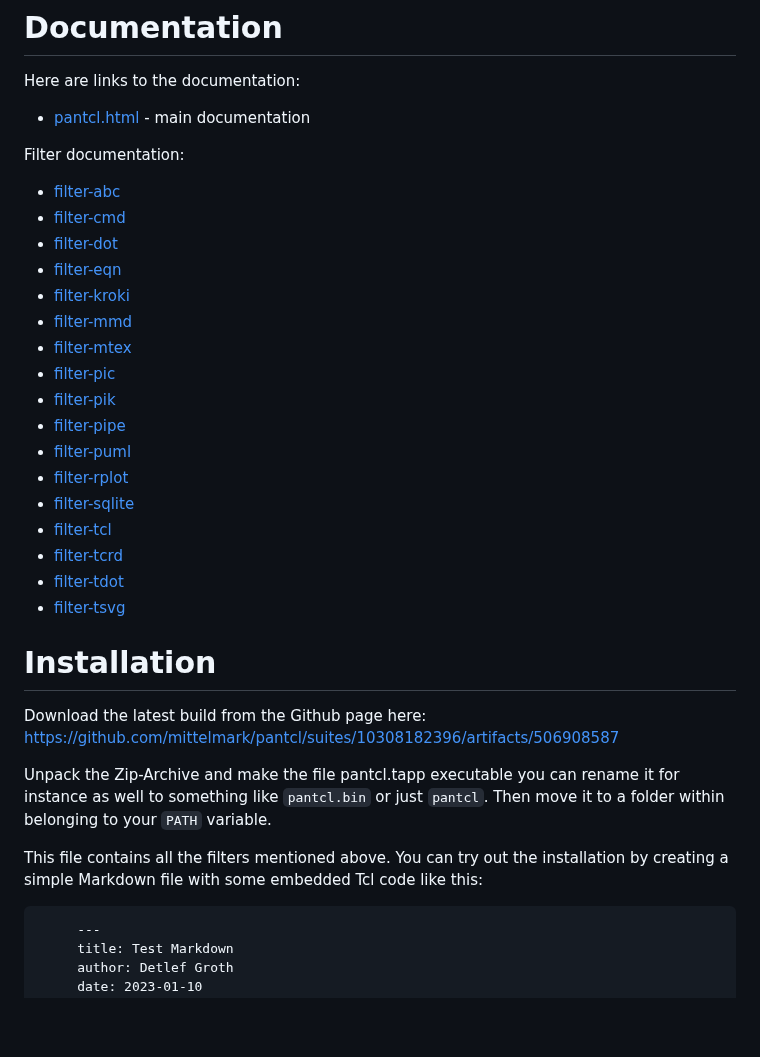
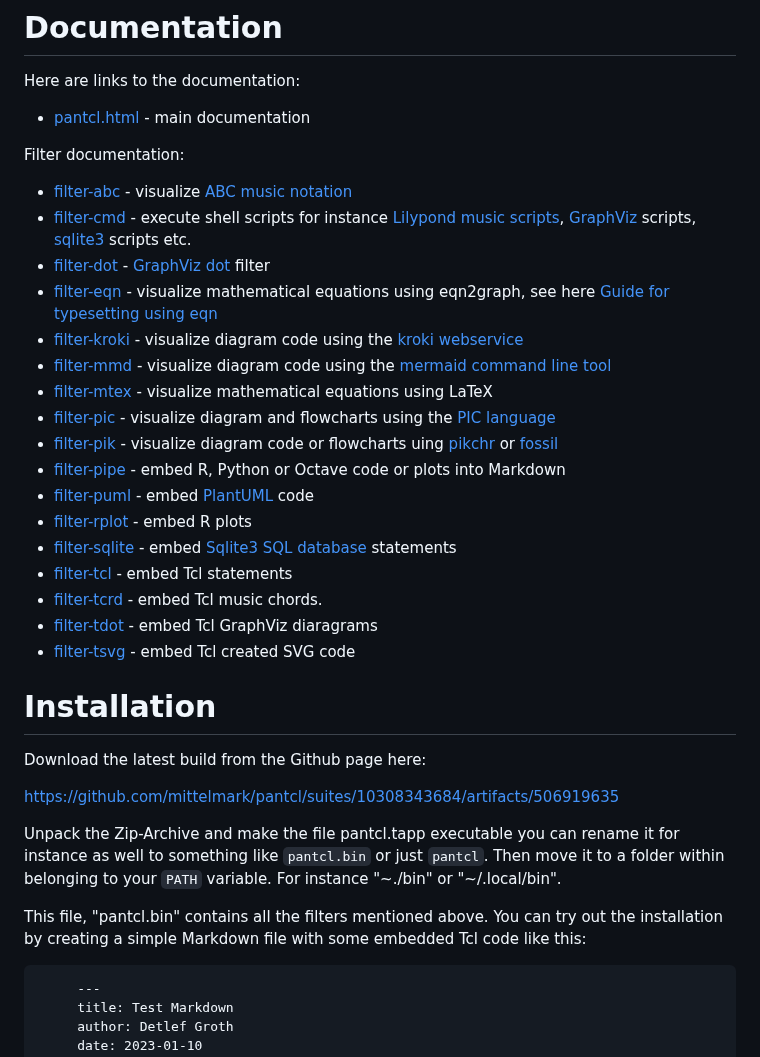
Before and after one commit to mittelmark/pantcl, a Markdown page: README.md, the part around the change. GitHub-like rendering; blank space fills up the shorter version.

Commit message:
updating README links

````diff
--- a/README.md
+++ b/README.md
@@ -25,32 +25,34 @@ Here are links to the documentation:
 
 Filter documentation:
 
-- [filter-abc](https://htmlpreview.github.io/?https://raw.githubusercontent.com/mittelmark/pantcl/master/lib/tclfilters/filter-abc.html)
-- [filter-cmd](https://htmlpreview.github.io/?https://raw.githubusercontent.com/mittelmark/pantcl/master/lib/tclfilters/filter-cmd.html)
-- [filter-dot](https://htmlpreview.github.io/?https://raw.githubusercontent.com/mittelmark/pantcl/master/lib/tclfilters/filter-dot.html)
-- [filter-eqn](https://htmlpreview.github.io/?https://raw.githubusercontent.com/mittelmark/pantcl/master/lib/tclfilters/filter-eqn.html)
-- [filter-kroki](https://htmlpreview.github.io/?https://raw.githubusercontent.com/mittelmark/pantcl/master/lib/tclfilters/filter-kroki.html)
-- [filter-mmd](https://htmlpreview.github.io/?https://raw.githubusercontent.com/mittelmark/pantcl/master/lib/tclfilters/filter-mmd.html)
-- [filter-mtex](https://htmlpreview.github.io/?https://raw.githubusercontent.com/mittelmark/pantcl/master/lib/tclfilters/filter-mtex.html)
-- [filter-pic](https://htmlpreview.github.io/?https://raw.githubusercontent.com/mittelmark/pantcl/master/lib/tclfilters/filter-pic.html)
-- [filter-pik](https://htmlpreview.github.io/?https://raw.githubusercontent.com/mittelmark/pantcl/master/lib/tclfilters/filter-pik.html)
-- [filter-pipe](https://htmlpreview.github.io/?https://raw.githubusercontent.com/mittelmark/pantcl/master/lib/tclfilters/filter-pipe.html)
-- [filter-puml](https://htmlpreview.github.io/?https://raw.githubusercontent.com/mittelmark/pantcl/master/lib/tclfilters/filter-puml.html)
-- [filter-rplot](https://htmlpreview.github.io/?https://raw.githubusercontent.com/mittelmark/pantcl/master/lib/tclfilters/filter-rplot.html)
-- [filter-sqlite](https://htmlpreview.github.io/?https://raw.githubusercontent.com/mittelmark/pantcl/master/lib/tclfilters/filter-sqlite.html)
-- [filter-tcl](https://htmlpreview.github.io/?https://raw.githubusercontent.com/mittelmark/pantcl/master/lib/tclfilters/filter-tcl.html)
-- [filter-tcrd](https://htmlpreview.github.io/?https://raw.githubusercontent.com/mittelmark/pantcl/master/lib/tclfilters/filter-tcrd.html)
-- [filter-tdot](https://htmlpreview.github.io/?https://raw.githubusercontent.com/mittelmark/pantcl/master/lib/tclfilters/filter-tdot.html)
-- [filter-tsvg](https://htmlpreview.github.io/?https://raw.githubusercontent.com/mittelmark/pantcl/master/lib/tclfilters/filter-tsvg.html)
+- [filter-abc](https://htmlpreview.github.io/?https://raw.githubusercontent.com/mittelmark/pantcl/master/lib/tclfilters/filter-abc.html) - visualize [ABC music notation](https://abcnotation.com/)
+- [filter-cmd](https://htmlpreview.github.io/?https://raw.githubusercontent.com/mittelmark/pantcl/master/lib/tclfilters/filter-cmd.html) - execute shell scripts for instance [Lilypond music scripts](http://lilypond.org/), [GraphViz](https::/www.graphviz.org) scripts, [sqlite3](https://www.sqlite3.org) scripts etc.
+- [filter-dot](https://htmlpreview.github.io/?https://raw.githubusercontent.com/mittelmark/pantcl/master/lib/tclfilters/filter-dot.html) - [GraphViz dot](https://www.graphviz.org) filter
+- [filter-eqn](https://htmlpreview.github.io/?https://raw.githubusercontent.com/mittelmark/pantcl/master/lib/tclfilters/filter-eqn.html) - visualize mathematical equations using eqn2graph, see here [Guide for typesetting using eqn](https://lists.gnu.org/archive/html/groff/2013-10/pdfTyBN2VWR1c.pdf)
+- [filter-kroki](https://htmlpreview.github.io/?https://raw.githubusercontent.com/mittelmark/pantcl/master/lib/tclfilters/filter-kroki.html) - visualize diagram code using the [kroki webservice](https://kroki.io)
+- [filter-mmd](https://htmlpreview.github.io/?https://raw.githubusercontent.com/mittelmark/pantcl/master/lib/tclfilters/filter-mmd.html) - visualize diagram code using the [mermaid command line tool](https://github.com/mermaidjs/mermaid.cli)
+- [filter-mtex](https://htmlpreview.github.io/?https://raw.githubusercontent.com/mittelmark/pantcl/master/lib/tclfilters/filter-mtex.html) - visualize mathematical equations using LaTeX
+- [filter-pic](https://htmlpreview.github.io/?https://raw.githubusercontent.com/mittelmark/pantcl/master/lib/tclfilters/filter-pic.html) - visualize diagram and flowcharts using the [PIC language](https://en.wikipedia.org/wiki/PIC_(markup_language))
+- [filter-pik](https://htmlpreview.github.io/?https://raw.githubusercontent.com/mittelmark/pantcl/master/lib/tclfilters/filter-pik.html) - visualize diagram code or flowcharts uing [pikchr](https://fossil-scm.org/home/doc/trunk/www/pikchr.md) or [fossil](https://fossil-scm.org/home/doc/trunk/www/index.wiki)
+- [filter-pipe](https://htmlpreview.github.io/?https://raw.githubusercontent.com/mittelmark/pantcl/master/lib/tclfilters/filter-pipe.html) - embed R, Python or Octave code or plots into Markdown
+- [filter-puml](https://htmlpreview.github.io/?https://raw.githubusercontent.com/mittelmark/pantcl/master/lib/tclfilters/filter-puml.html) - embed [PlantUML](http://www.plantuml.com) code
+- [filter-rplot](https://htmlpreview.github.io/?https://raw.githubusercontent.com/mittelmark/pantcl/master/lib/tclfilters/filter-rplot.html) - embed R plots
+- [filter-sqlite](https://htmlpreview.github.io/?https://raw.githubusercontent.com/mittelmark/pantcl/master/lib/tclfilters/filter-sqlite.html) - embed [Sqlite3 SQL database](https://www.sqlite3.org) statements
+- [filter-tcl](https://htmlpreview.github.io/?https://raw.githubusercontent.com/mittelmark/pantcl/master/lib/tclfilters/filter-tcl.html) - embed Tcl statements
+- [filter-tcrd](https://htmlpreview.github.io/?https://raw.githubusercontent.com/mittelmark/pantcl/master/lib/tclfilters/filter-tcrd.html) - embed Tcl music chords.
+- [filter-tdot](https://htmlpreview.github.io/?https://raw.githubusercontent.com/mittelmark/pantcl/master/lib/tclfilters/filter-tdot.html) - embed Tcl GraphViz diaragrams
+- [filter-tsvg](https://htmlpreview.github.io/?https://raw.githubusercontent.com/mittelmark/pantcl/master/lib/tclfilters/filter-tsvg.html) - embed Tcl created SVG code
 
 # Installation
 
-Download the latest build from the Github page here: [https://github.com/mittelmark/pantcl/suites/10308182396/artifacts/506908587](https://github.com/mittelmark/pantcl/suites/10308182396/artifacts/506908587)
+Download the latest build from the Github page here:
+
+[https://github.com/mittelmark/pantcl/suites/10308343684/artifacts/506919635](https://github.com/mittelmark/pantcl/suites/10308343684/artifacts/506919635)
 
 Unpack the Zip-Archive and make the file pantcl.tapp executable you can rename
-it for instance as well to something like `pantcl.bin` or just `pantcl`. Then move it to a folder within belonging to your `PATH` variable.
+it for instance as well to something like `pantcl.bin` or just `pantcl`. Then move it to a folder within belonging to your `PATH` variable. For instance "~./bin" or "~/.local/bin".
 
-This file contains all the filters mentioned above. You can try out the installation by creating a simple Markdown file with some embedded Tcl code like this:
+This file, "pantcl.bin"  contains all the filters mentioned above. You can try out the installation by creating a simple Markdown file with some embedded Tcl code like this:
 
 ```
      ---
````
